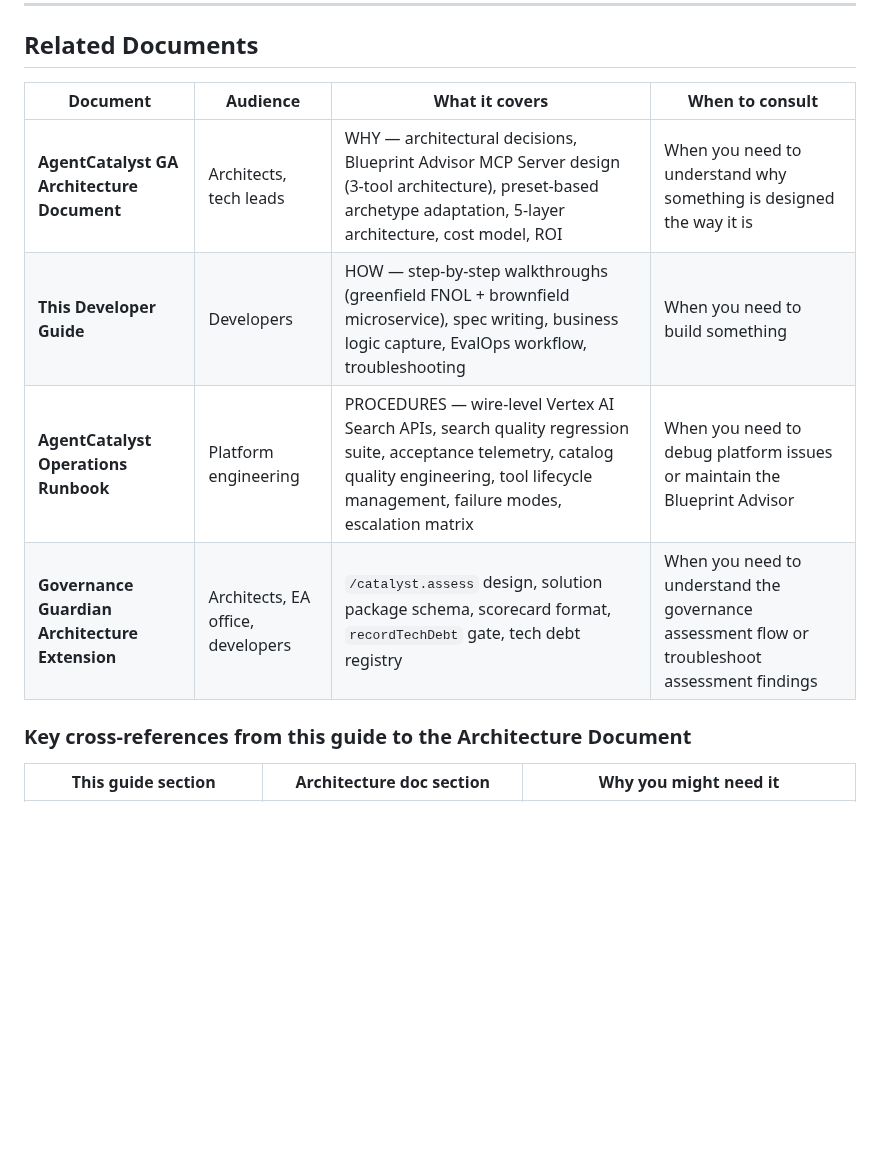
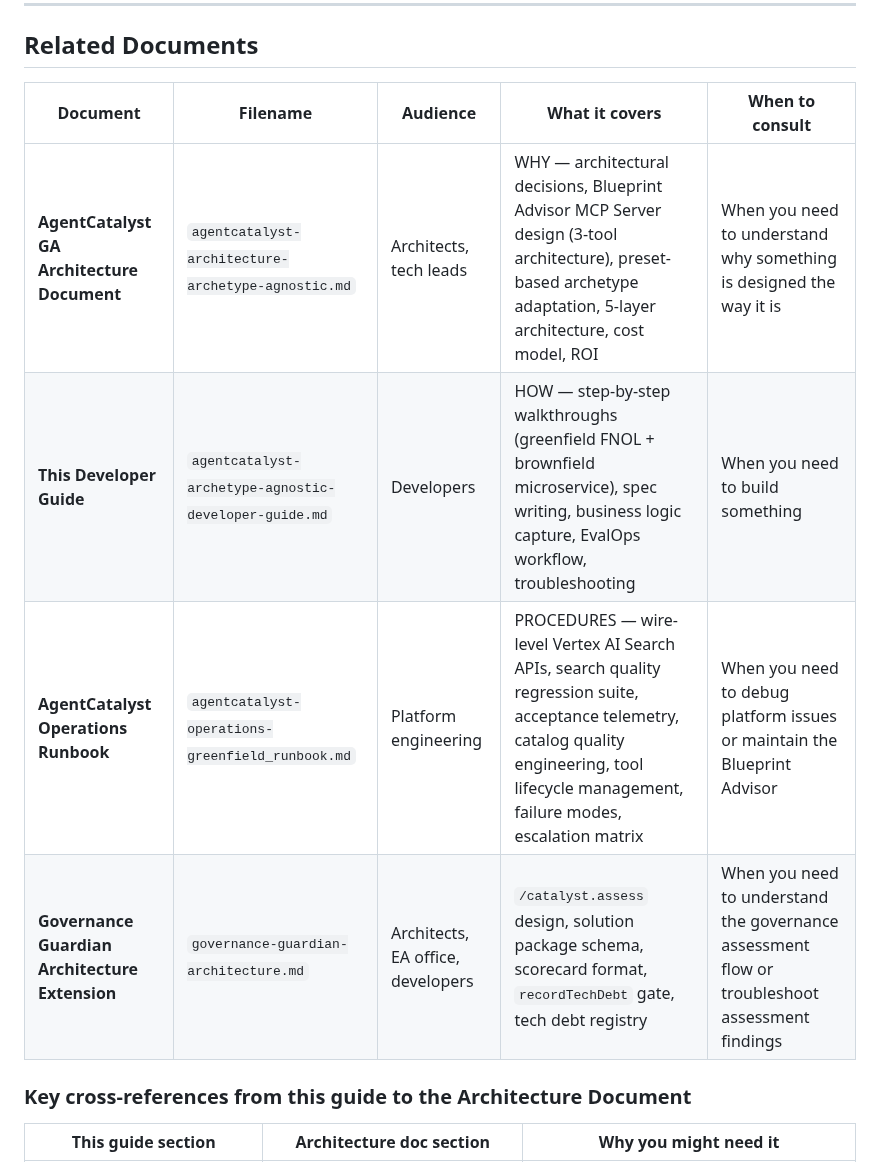
Before and after one commit to rnerurkar/engen, a Markdown page: agentcatalyst/agentcatalyst-archetype-agnostic-developer-guide.md, the part around the change. Rendered like a GitHub page; blank space fills up the shorter version.

```diff
--- a/agentcatalyst/agentcatalyst-archetype-agnostic-developer-guide.md
+++ b/agentcatalyst/agentcatalyst-archetype-agnostic-developer-guide.md
@@ -2159,12 +2159,12 @@ A: The brownfield SPA example in Section 3 uses AWS (ECS Fargate + Oracle RDS).
 
 ## Related Documents
 
-| Document | Audience | What it covers | When to consult |
-|---|---|---|---|
-| **AgentCatalyst GA Architecture Document** | Architects, tech leads | WHY — architectural decisions, Blueprint Advisor MCP Server design (3-tool architecture), preset-based archetype adaptation, 5-layer architecture, cost model, ROI | When you need to understand why something is designed the way it is |
-| **This Developer Guide** | Developers | HOW — step-by-step walkthroughs (greenfield FNOL + brownfield microservice), spec writing, business logic capture, EvalOps workflow, troubleshooting | When you need to build something |
-| **AgentCatalyst Operations Runbook** | Platform engineering | PROCEDURES — wire-level Vertex AI Search APIs, search quality regression suite, acceptance telemetry, catalog quality engineering, tool lifecycle management, failure modes, escalation matrix | When you need to debug platform issues or maintain the Blueprint Advisor |
-| **Governance Guardian Architecture Extension** | Architects, EA office, developers | `/catalyst.assess` design, solution package schema, scorecard format, `recordTechDebt` gate, tech debt registry | When you need to understand the governance assessment flow or troubleshoot assessment findings |
+| Document | Filename | Audience | What it covers | When to consult |
+|---|---|---|---|---|
+| **AgentCatalyst GA Architecture Document** | `agentcatalyst-architecture-archetype-agnostic.md` | Architects, tech leads | WHY — architectural decisions, Blueprint Advisor MCP Server design (3-tool architecture), preset-based archetype adaptation, 5-layer architecture, cost model, ROI | When you need to understand why something is designed the way it is |
+| **This Developer Guide** | `agentcatalyst-archetype-agnostic-developer-guide.md` | Developers | HOW — step-by-step walkthroughs (greenfield FNOL + brownfield microservice), spec writing, business logic capture, EvalOps workflow, troubleshooting | When you need to build something |
+| **AgentCatalyst Operations Runbook** | `agentcatalyst-operations-greenfield_runbook.md` | Platform engineering | PROCEDURES — wire-level Vertex AI Search APIs, search quality regression suite, acceptance telemetry, catalog quality engineering, tool lifecycle management, failure modes, escalation matrix | When you need to debug platform issues or maintain the Blueprint Advisor |
+| **Governance Guardian Architecture Extension** | `governance-guardian-architecture.md` | Architects, EA office, developers | `/catalyst.assess` design, solution package schema, scorecard format, `recordTechDebt` gate, tech debt registry | When you need to understand the governance assessment flow or troubleshoot assessment findings |
 
 ### Key cross-references from this guide to the Architecture Document
 
```
Also changed, not shown: agentcatalyst/agentcatalyst-architecture-archetype-agnostic.md (+6 -6 lines), agentcatalyst/agentcatalyst-operations-greenfield_runbook.md (+6 -5 lines).
